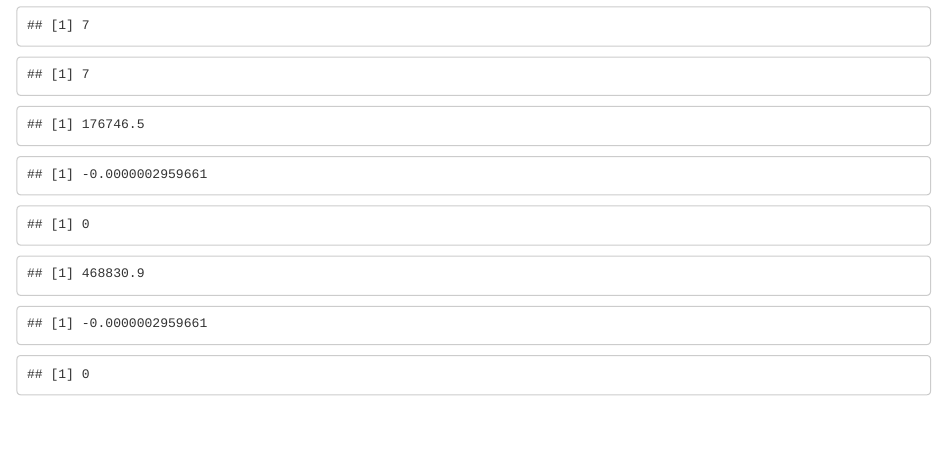
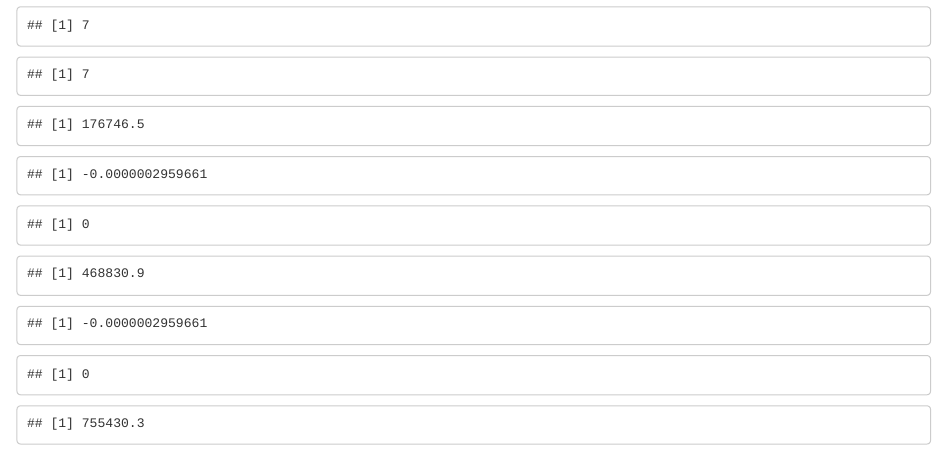
Before and after one commit to alxxgaynor/204-hw3, an R Markdown document (HW3.Rmd): the page in a window 1100 px wide, from 1260 px down. Rendered offline with R 4.5, knitr and Pandoc, with nearby package versions; column names are cleaned by a stand-in for the janitor package.

Commit message:
dmeand curve added

````diff
--- a/HW3.Rmd
+++ b/HW3.Rmd
@@ -130,3 +130,28 @@
 b_high_invert <- 1/model_demand_high$coefficients[[2]]
 
 ```
+
+```{r, echo = FALSE, message = FALSE, warning = FALSE}
+## Determine aggregate
+
+a_tot_invert <- a_low_invert + a_high_invert
+b_tot_invert <- b_low_invert + b_high_invert
+
+a_tot <- -a_tot_invert/b_tot_invert
+b_tot <- 1/b_tot_invert
+
+demand_alt <- function(p){
+  q <- (p - a_tot)/b_tot
+  return(q)
+}
+demand_alt(0)
+```
+
+
+
+```{r, echo = FALSE, message = FALSE, warning = FALSE}
+## Determine marginal cost curve
+
+s_slope <- 3/demand_alt(3)
+
+```
````
